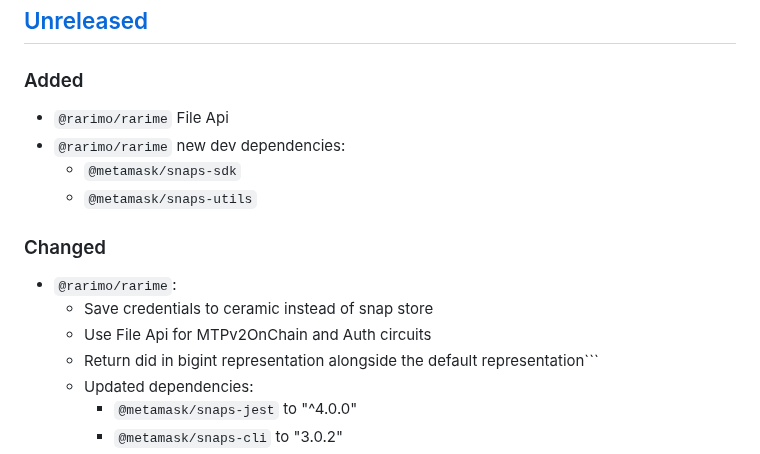
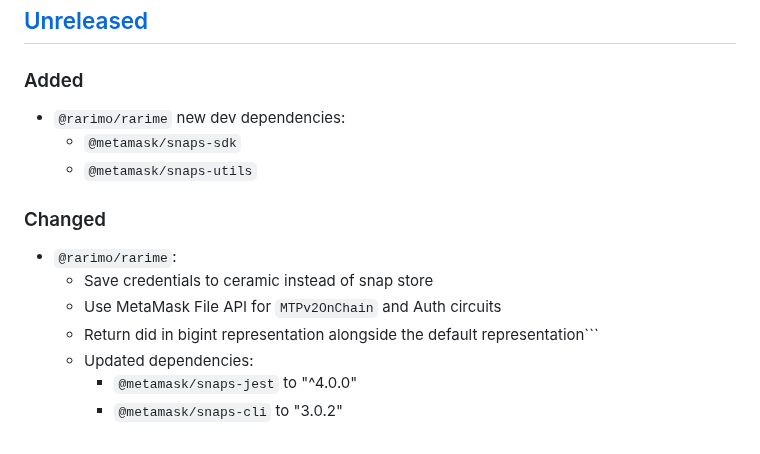
Before and after one commit to rarimo/rarime, a Markdown page: CHANGELOG.md, the part around the change. Drawn GitHub-style.

Commit message:
Apply suggestions from code review

````diff
--- a/CHANGELOG.md
+++ b/CHANGELOG.md
@@ -7,7 +7,6 @@ and this project adheres to [Semantic Versioning](https://semver.org/spec/v2.0.0
 
 ## [Unreleased]
 ### Added
-- `@rarimo/rarime` File Api
 - `@rarimo/rarime` new dev dependencies:
   - `@metamask/snaps-sdk`
   - `@metamask/snaps-utils`
@@ -15,7 +14,7 @@ and this project adheres to [Semantic Versioning](https://semver.org/spec/v2.0.0
 ### Changed
 - `@rarimo/rarime`:
   - Save credentials to ceramic instead of snap store
-  - Use File Api for MTPv2OnChain and Auth circuits
+  - Use MetaMask File API for `MTPv2OnChain` and Auth circuits
   - Return did in bigint representation alongside the default representation```
   - Updated dependencies:
     - `@metamask/snaps-jest` to "^4.0.0"
````
